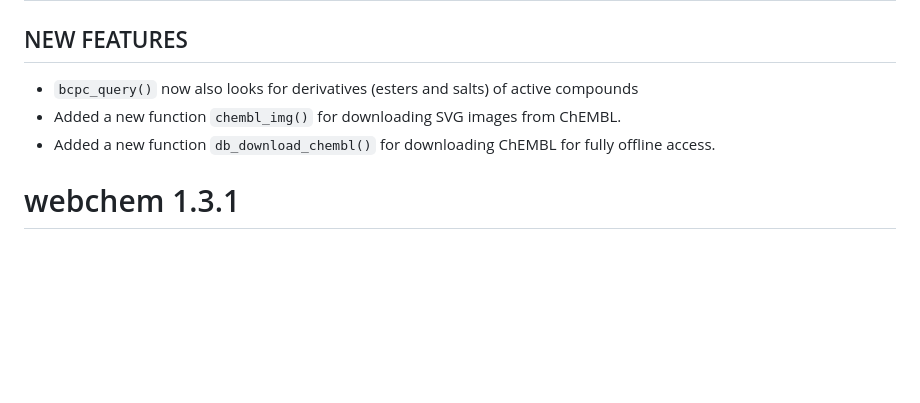
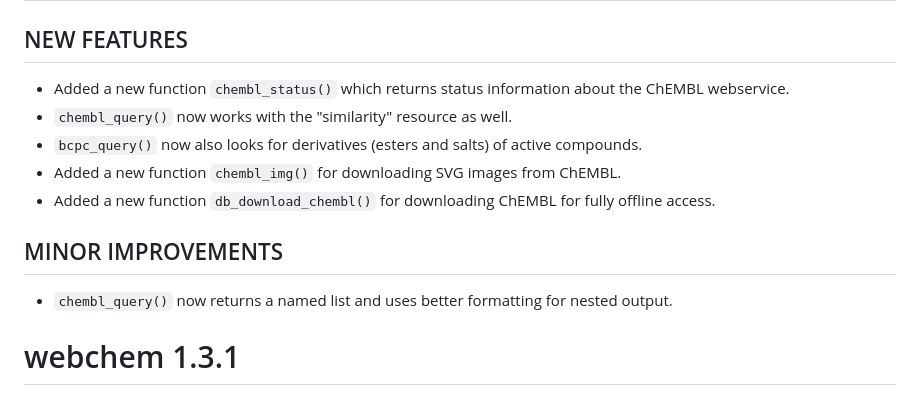
Before and after one commit to ropensci/webchem, a Markdown page: NEWS.md, the part around the change. Rendered like a GitHub page; blank space fills up the shorter version.

Commit message:
Update NEWS

```diff
--- a/NEWS.md
+++ b/NEWS.md
@@ -2,9 +2,15 @@
 
 ## NEW FEATURES
 
-* `bcpc_query()` now also looks for derivatives (esters and salts) of active compounds
+* Added a new function `chembl_status()` which returns status information about the ChEMBL webservice.
+* `chembl_query()` now works with the "similarity" resource as well.
+* `bcpc_query()` now also looks for derivatives (esters and salts) of active compounds.
 * Added a new function `chembl_img()` for downloading SVG images from ChEMBL.
 * Added a new function `db_download_chembl()` for downloading ChEMBL for fully offline access.
+
+## MINOR IMPROVEMENTS
+
+* `chembl_query()` now returns a named list and uses better formatting for nested output.
 
 # webchem 1.3.1
 
```
